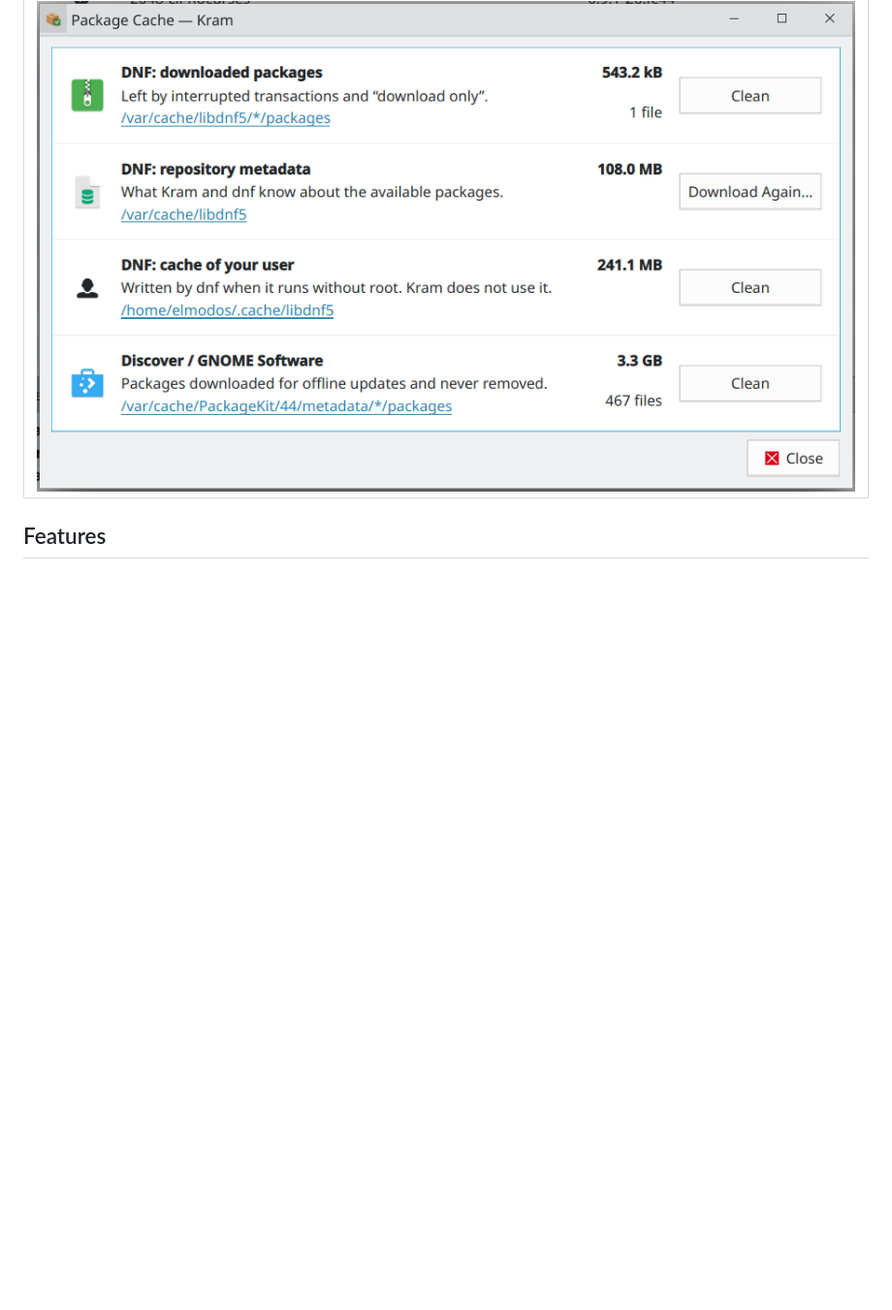
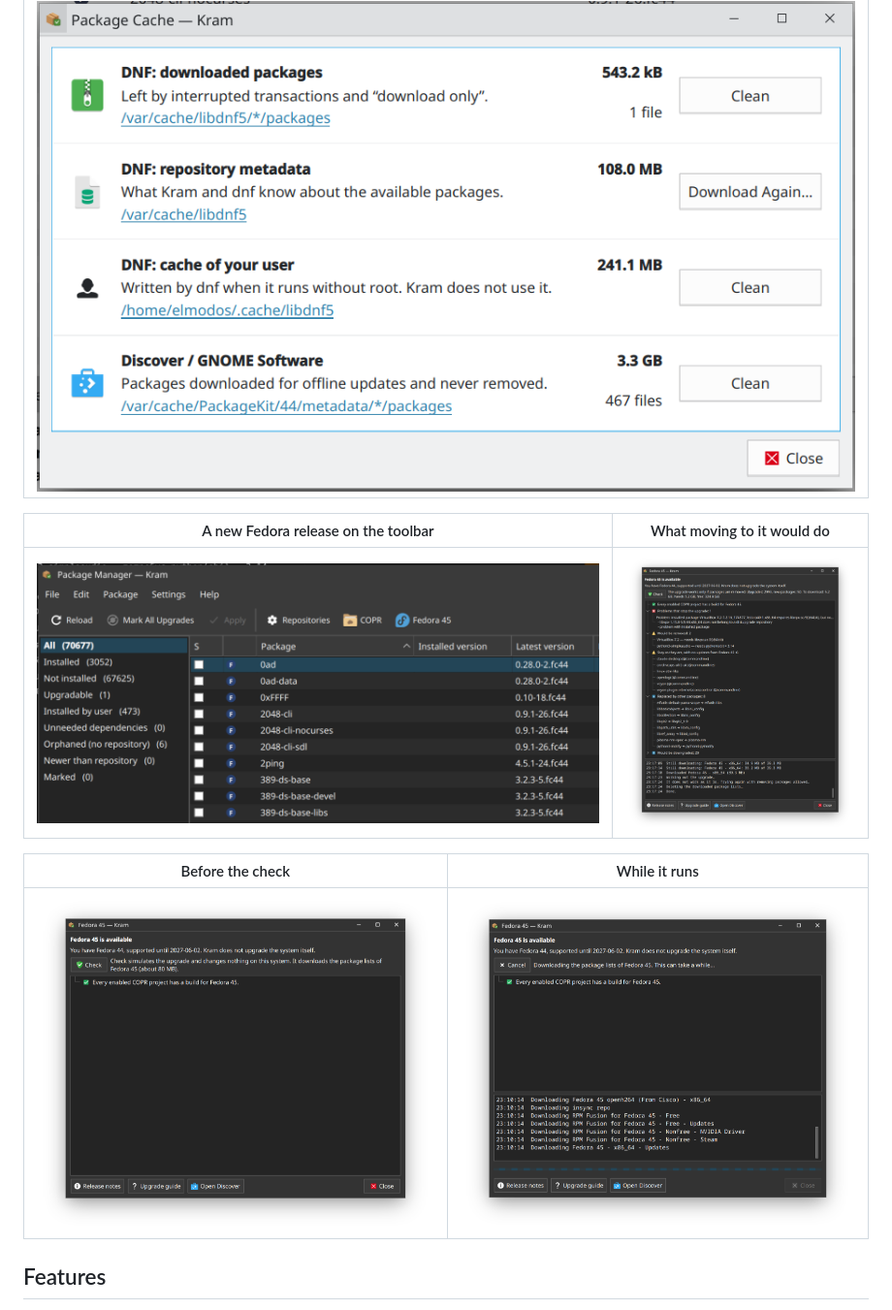
Before and after one commit to elmodos/kram, a Markdown page: README.md, the part around the change. Shown at 97% size. GitHub-like rendering; pictures changed too: docs/screenshots/fedora-release-button.png (added), docs/screenshots/fedora-release-result.png (added), docs/screenshots/fedora-release-running.png (added); blank space fills up the shorter version.

Commit message:
README: screenshots of the new Fedora release check
Co-Authored-By: Claude Opus 5.5 <noreply@anthropic.com>

```diff
--- a/README.md
+++ b/README.md
@@ -31,6 +31,14 @@ Built on libdnf5 (the same library as `dnf5`) and Qt 6. See [docs/PLAN.md](docs/
 | What the package caches take |
 |---|
 | ![Package Cache](docs/screenshots/package-cache.png) |
+
+| A new Fedora release on the toolbar | What moving to it would do |
+|---|---|
+| ![Fedora 45 button](docs/screenshots/fedora-release-button.png) | ![Result of the check](docs/screenshots/fedora-release-result.png) |
+
+| Before the check | While it runs |
+|---|---|
+| ![Before the check](docs/screenshots/fedora-release-start.png) | ![The check running](docs/screenshots/fedora-release-running.png) |
 
 ## Features
 
```
